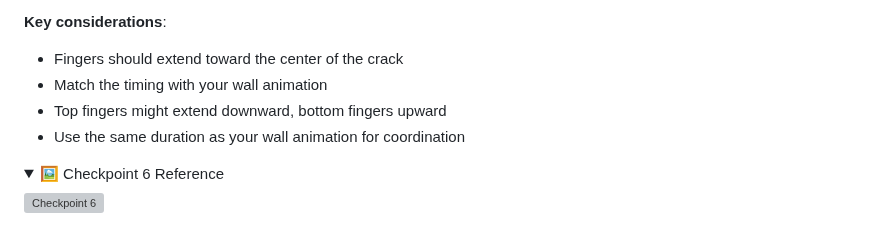
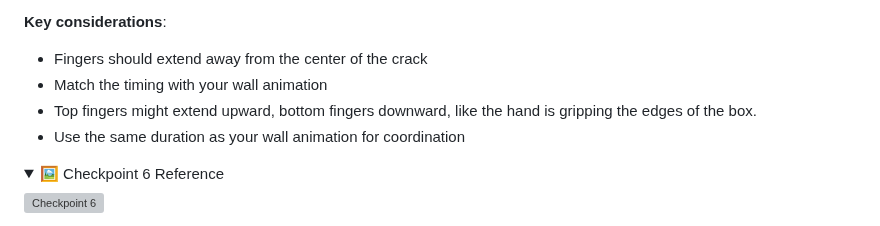
Before and after one commit to onja-org/w2_css_animation_followup, a Markdown page: README.md, the part around the change. Rendered like a GitHub page; folded sections open; grey boxes are pictures that could not be loaded.

Commit message:
Clarify instructions

```diff
--- a/README.md
+++ b/README.md
@@ -237,9 +237,9 @@ The walls should now slide apart periodically, revealing a wider crack.
 
 **Key considerations**:
 
-- Fingers should extend toward the center of the crack
+- Fingers should extend away from the center of the crack
 - Match the timing with your wall animation
-- Top fingers might extend downward, bottom fingers upward
+- Top fingers might extend upward, bottom fingers downward, like the hand is gripping the edges of the box.
 - Use the same duration as your wall animation for coordination
 
 <details>
```
